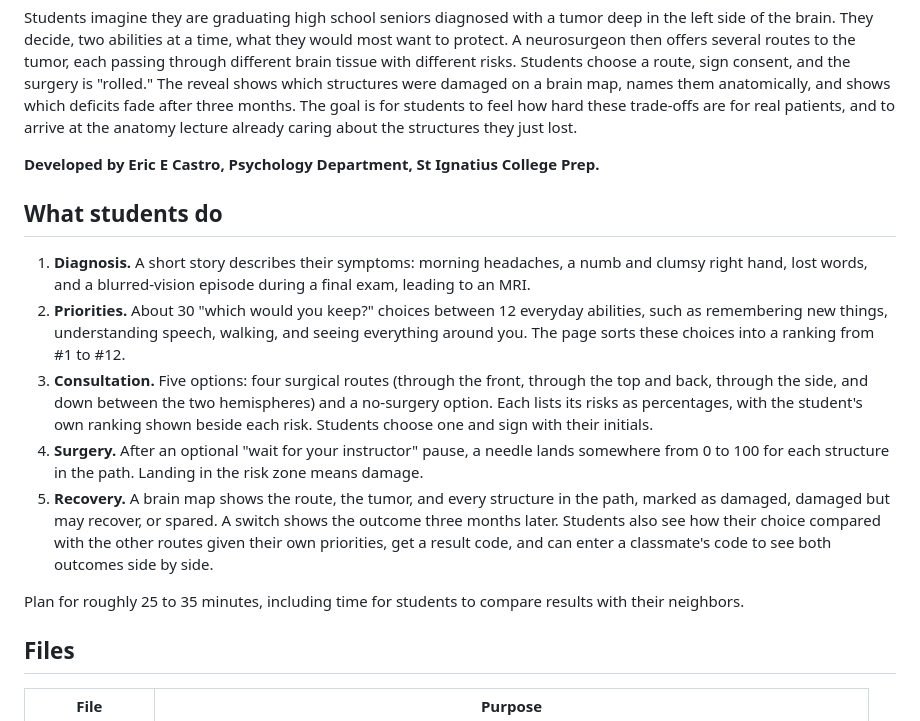
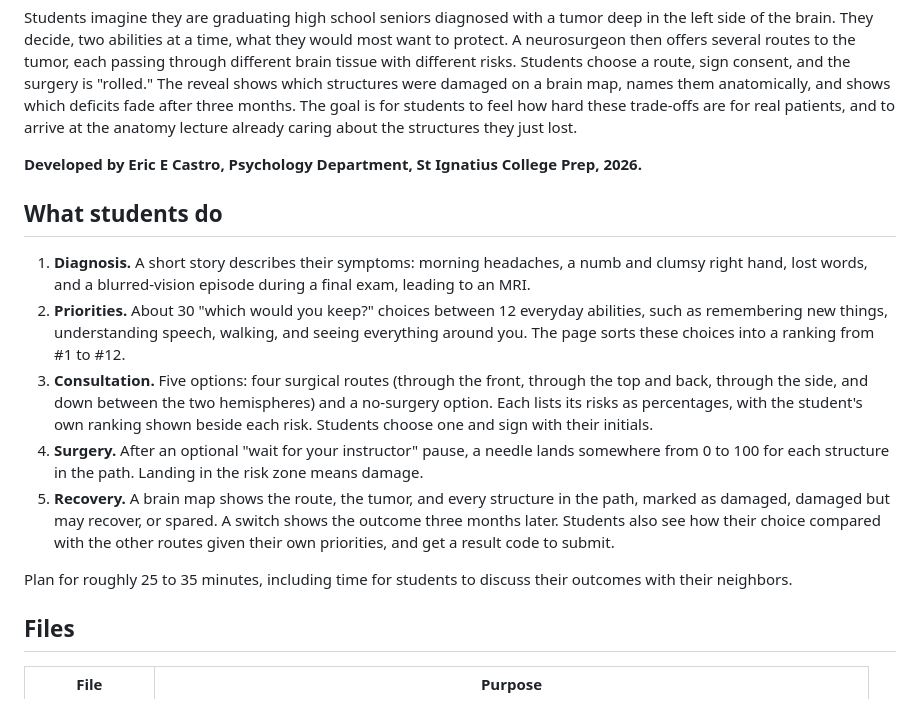
Before and after one commit to eecastro/brain-surgery-decision-sim, a Markdown page: README.md, the part around the change. Rendered like a GitHub page.

Commit message:
Revise developer credit and improve README clarity
Updated developer information and modified text for clarity.

```diff
--- a/README.md
+++ b/README.md
@@ -4,7 +4,7 @@ A pre-surgery decision simulation for introductory neuropsychology and biopsycho
 
 Students imagine they are graduating high school seniors diagnosed with a tumor deep in the left side of the brain. They decide, two abilities at a time, what they would most want to protect. A neurosurgeon then offers several routes to the tumor, each passing through different brain tissue with different risks. Students choose a route, sign consent, and the surgery is "rolled." The reveal shows which structures were damaged on a brain map, names them anatomically, and shows which deficits fade after three months. The goal is for students to feel how hard these trade-offs are for real patients, and to arrive at the anatomy lecture already caring about the structures they just lost.
 
-**Developed by Eric E Castro, Psychology Department, St Ignatius College Prep.**
+**Developed by Eric E Castro, Psychology Department, St Ignatius College Prep, 2026.**
 
 ## What students do
 
@@ -12,9 +12,9 @@ Students imagine they are graduating high school seniors diagnosed with a tumor
 2. **Priorities.** About 30 "which would you keep?" choices between 12 everyday abilities, such as remembering new things, understanding speech, walking, and seeing everything around you. The page sorts these choices into a ranking from #1 to #12.
 3. **Consultation.** Five options: four surgical routes (through the front, through the top and back, through the side, and down between the two hemispheres) and a no-surgery option. Each lists its risks as percentages, with the student's own ranking shown beside each risk. Students choose one and sign with their initials.
 4. **Surgery.** After an optional "wait for your instructor" pause, a needle lands somewhere from 0 to 100 for each structure in the path. Landing in the risk zone means damage.
-5. **Recovery.** A brain map shows the route, the tumor, and every structure in the path, marked as damaged, damaged but may recover, or spared. A switch shows the outcome three months later. Students also see how their choice compared with the other routes given their own priorities, get a result code, and can enter a classmate's code to see both outcomes side by side.
+5. **Recovery.** A brain map shows the route, the tumor, and every structure in the path, marked as damaged, damaged but may recover, or spared. A switch shows the outcome three months later. Students also see how their choice compared with the other routes given their own priorities, and get a result code to submit.
 
-Plan for roughly 25 to 35 minutes, including time for students to compare results with their neighbors.
+Plan for roughly 25 to 35 minutes, including time for students to discuss their outcomes with their neighbors.
 
 ## Files
 
```
